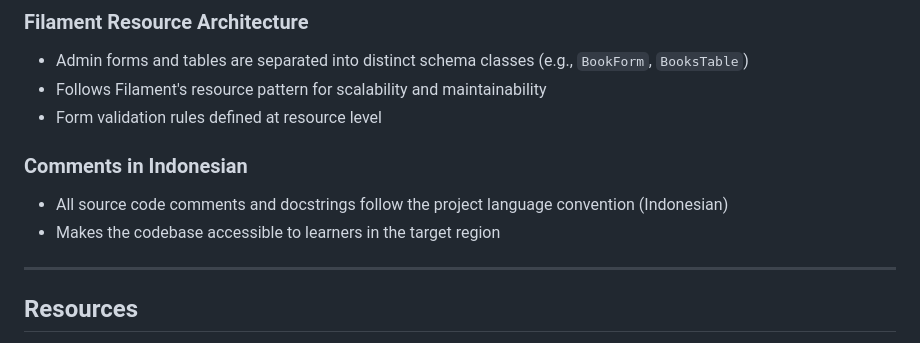
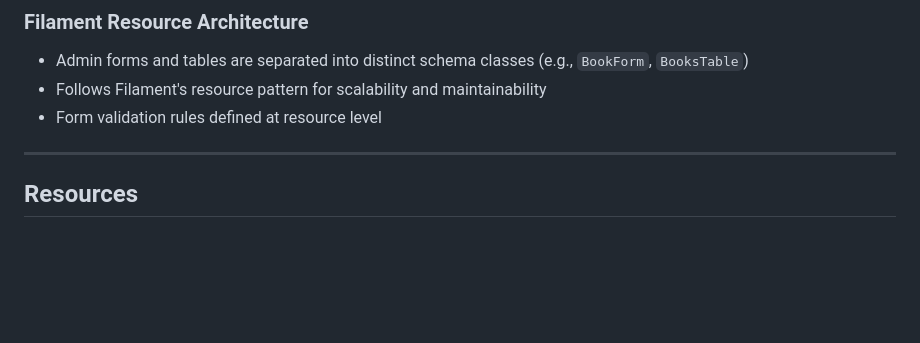
Before and after one commit to Dirga36/app-perpustakaan-V2, a Markdown page: README.md, the part around the change. GitHub-like rendering; blank space fills up the shorter version.

Commit message:
docs | update README

```diff
--- a/README.md
+++ b/README.md
@@ -309,10 +309,6 @@ Tests are located in the `tests/` directory. Use the included factories (`BookFa
 - Follows Filament's resource pattern for scalability and maintainability
 - Form validation rules defined at resource level
 
-### Comments in Indonesian
-- All source code comments and docstrings follow the project language convention (Indonesian)
-- Makes the codebase accessible to learners in the target region
-
 ---
 
 ## Resources
```
